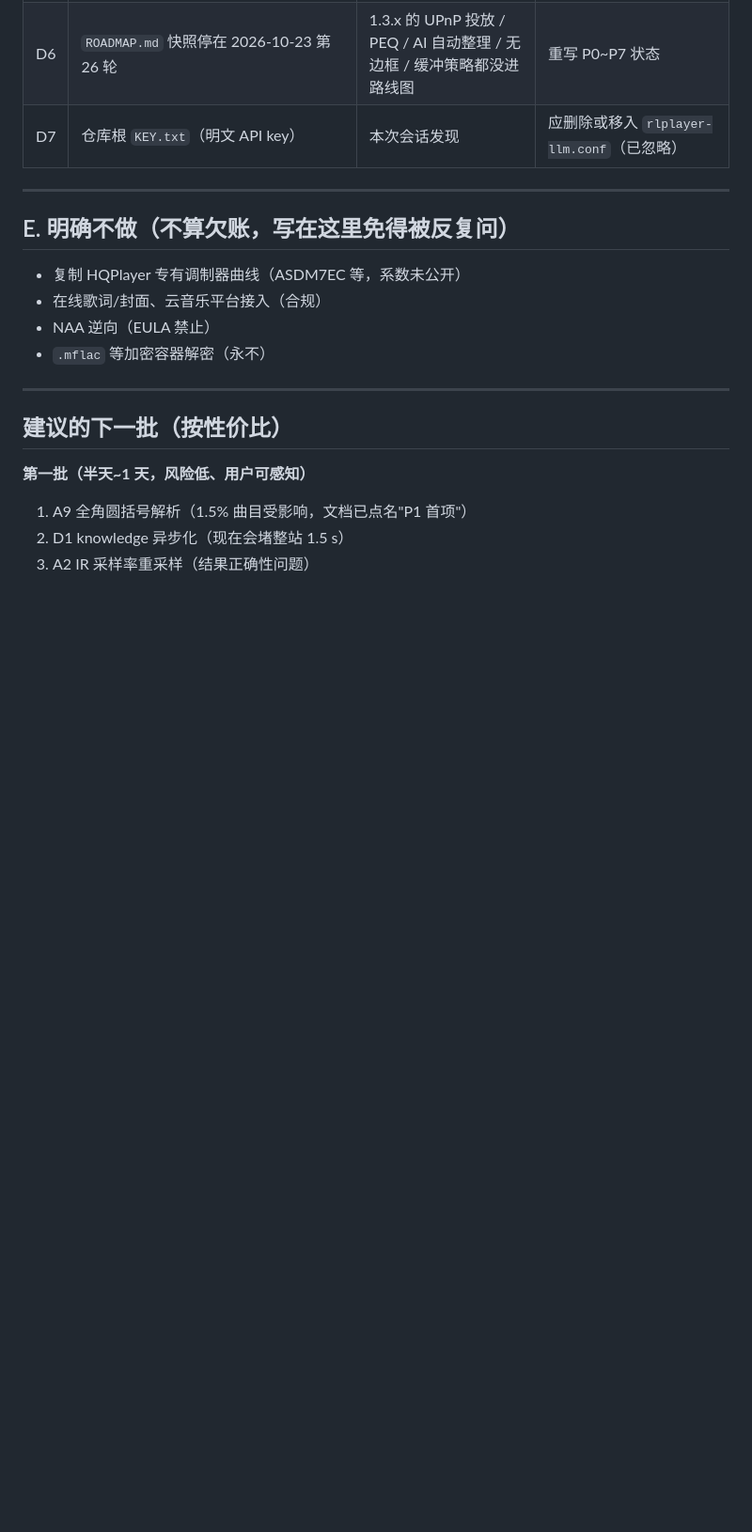
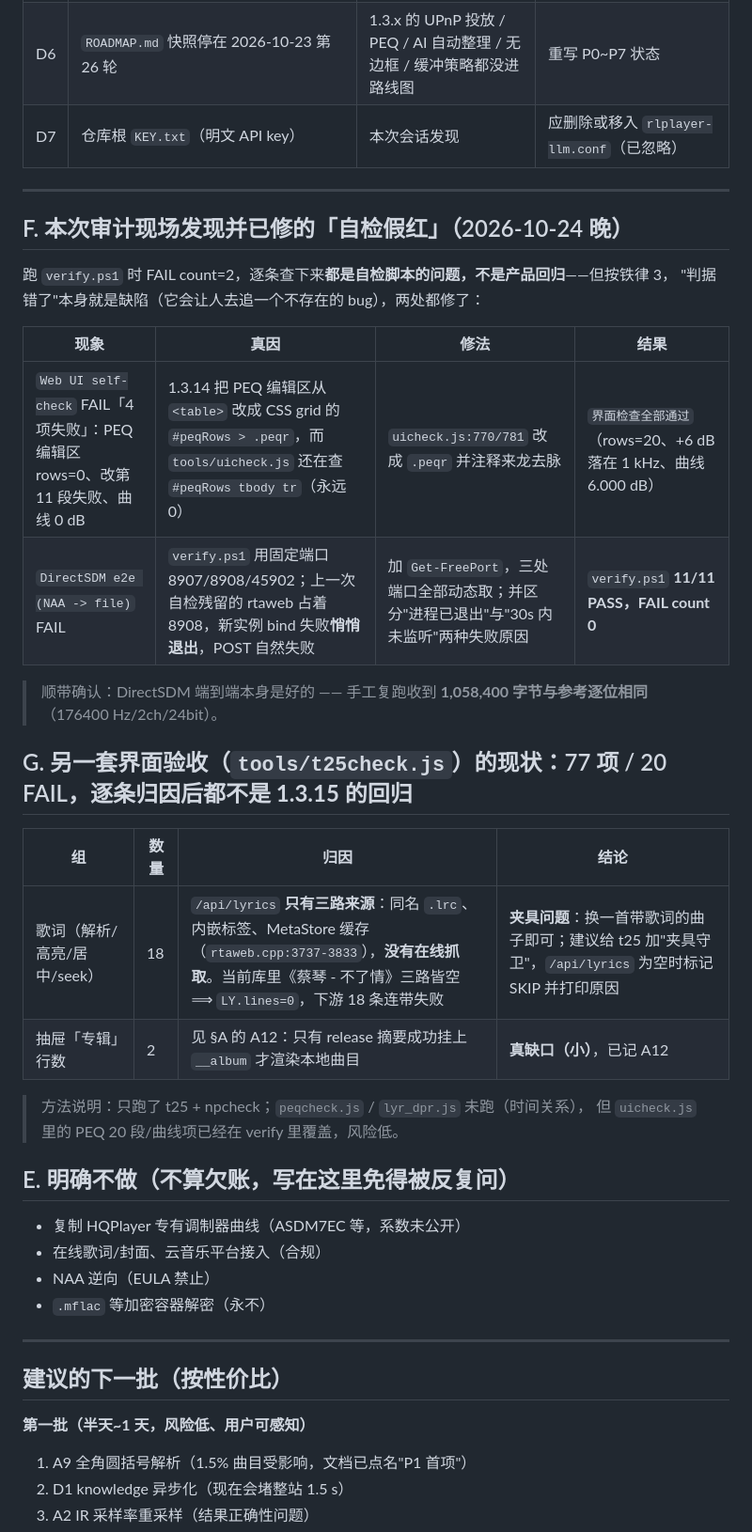
Before and after one commit to okhuoyanyan/RLPlayer2, a Markdown page: docs/未完成项清单.md, the part around one of its changes. Shown at 94% size. Drawn GitHub-style; blank space fills up the shorter version.

Commit message:
docs: 审计补充 —— t25 20 项 FAIL 的归因（18 夹具 + 2 真缺口 A12）、自检假红的修法

```diff
--- a/docs/未完成项清单.md
+++ b/docs/未完成项清单.md
@@ -67,6 +68,28 @@
 | D7 | 仓库根 `KEY.txt`（明文 API key） | 本次会话发现 | 应删除或移入 `rlplayer-llm.conf`（已忽略） |
 
 ---
+
+## F. 本次审计现场发现并已修的「自检假红」（2026-10-24 晚）
+
+跑 `verify.ps1` 时 FAIL count=2，逐条查下来**都是自检脚本的问题，不是产品回归**——但按铁律 3，
+"判据错了"本身就是缺陷（它会让人去追一个不存在的 bug），两处都修了：
+
+| 现象 | 真因 | 修法 | 结果 |
+|---|---|---|---|
+| `Web UI self-check` FAIL「4 项失败」：PEQ 编辑区 rows=0、改第 11 段失败、曲线 0 dB | 1.3.14 把 PEQ 编辑区从 `<table>` 改成 CSS grid 的 `#peqRows > .peqr`，而 `tools/uicheck.js` 还在查 `#peqRows tbody tr`（永远 0） | `uicheck.js:770/781` 改成 `.peqr` 并注释来龙去脉 | `界面检查全部通过`（rows=20、+6 dB 落在 1 kHz、曲线 6.000 dB） |
+| `DirectSDM e2e (NAA -> file)` FAIL | `verify.ps1` 用固定端口 8907/8908/45902；上一次自检残留的 rtaweb 占着 8908，新实例 bind 失败**悄悄退出**，POST 自然失败 | 加 `Get-FreePort`，三处端口全部动态取；并区分"进程已退出"与"30s 内未监听"两种失败原因 | `verify.ps1` **11/11 PASS，FAIL count 0** |
+
+> 顺带确认：DirectSDM 端到端本身是好的 —— 手工复跑收到 **1,058,400 字节与参考逐位相同**（176400 Hz/2ch/24bit）。
+
+## G. 另一套界面验收（`tools/t25check.js`）的现状：77 项 / 20 FAIL，**逐条归因后都不是 1.3.15 的回归**
+
+| 组 | 数量 | 归因 | 结论 |
+|---|---|---|---|
+| 歌词（解析/高亮/居中/seek） | 18 | `/api/lyrics` **只有三路来源**：同名 `.lrc`、内嵌标签、MetaStore 缓存（`rtaweb.cpp:3737-3833`），**没有在线抓取**。当前库里《蔡琴 - 不了情》三路皆空 ⟹ `LY.lines=0`，下游 18 条连带失败 | **夹具问题**：换一首带歌词的曲子即可；建议给 t25 加"夹具守卫"，`/api/lyrics` 为空时标记 SKIP 并打印原因 |
+| 抽屉「专辑」行数 | 2 | 见 §A 的 A12：只有 release 摘要成功挂上 `__album` 才渲染本地曲目 | **真缺口（小）**，已记 A12 |
+
+> 方法说明：只跑了 t25 + npcheck；`peqcheck.js` / `lyr_dpr.js` 未跑（时间关系），
+> 但 `uicheck.js` 里的 PEQ 20 段/曲线项已经在 verify 里覆盖，风险低。
 
 ## E. 明确不做（不算欠账，写在这里免得被反复问）
 
```
Also changed, not shown: other parts of docs/未完成项清单.md (+3 -2 lines).
